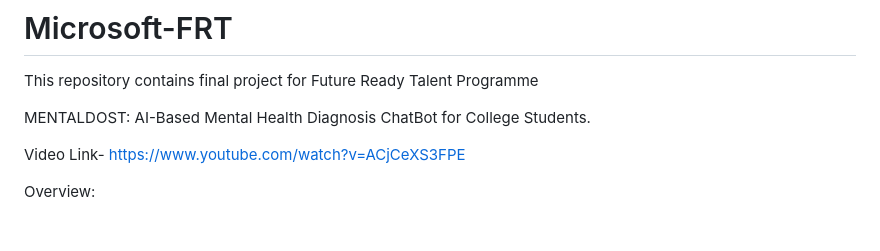
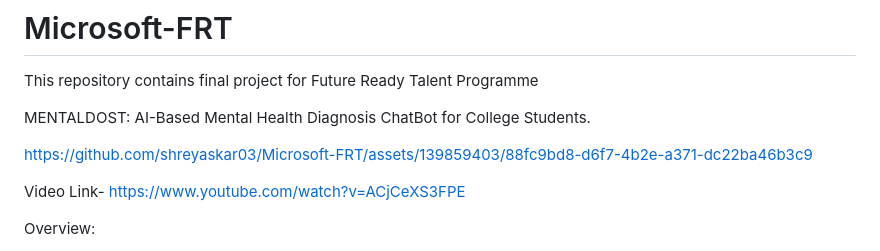
Before and after one commit to shreyaskar03/Microsoft-FRT, a Markdown page: README.md, the part around the change. Drawn GitHub-style; blank space fills up the shorter version.

```diff
--- a/README.md
+++ b/README.md
@@ -2,6 +2,9 @@
 This repository contains final project for Future Ready Talent Programme
 
 MENTALDOST: AI-Based Mental Health Diagnosis ChatBot for College Students.
+
+https://github.com/shreyaskar03/Microsoft-FRT/assets/139859403/88fc9bd8-d6f7-4b2e-a371-dc22ba46b3c9
+
 
 Video Link- https://www.youtube.com/watch?v=ACjCeXS3FPE
 
```
